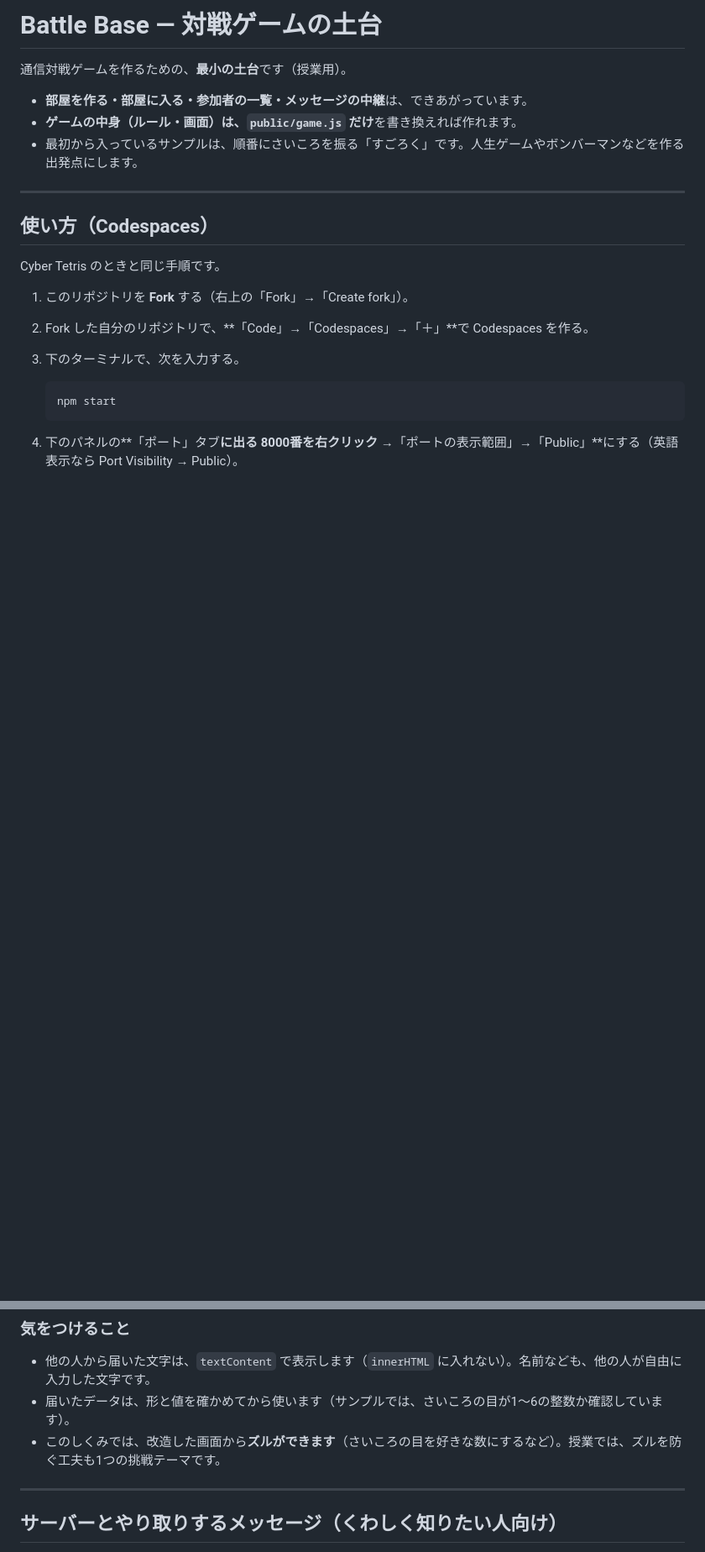
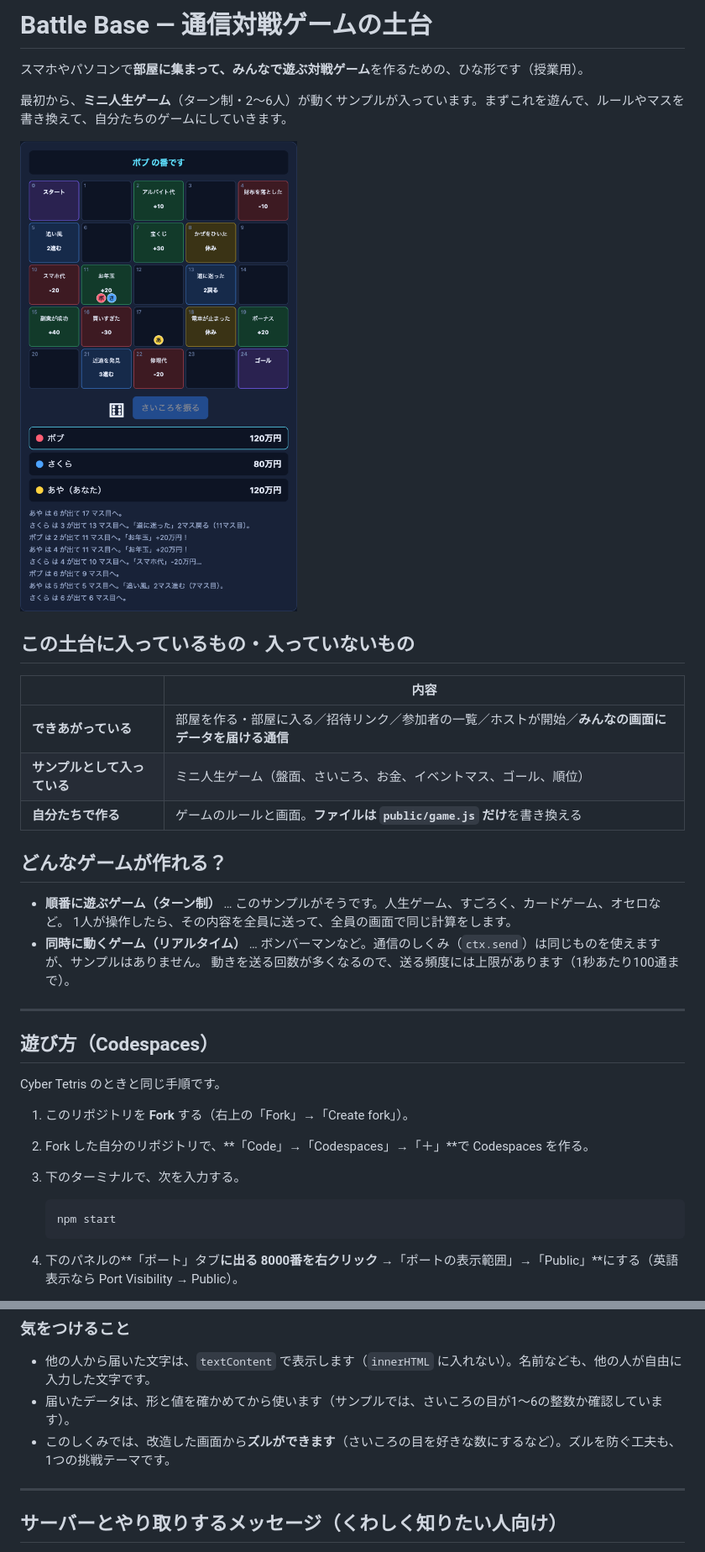
Before and after one commit to 2505059-dot/battle-base, a Markdown page: README.md, 2 parts joined by grey strips. Shown at 84% size. Drawn GitHub-style; pictures changed too: docs/sample-game.png (added); blank space fills up the shorter version.

```diff
--- a/README.md
+++ b/README.md
@@ -1,14 +1,29 @@
-# Battle Base — 対戦ゲームの土台
+# Battle Base — 通信対戦ゲームの土台
 
-通信対戦ゲームを作るための、**最小の土台**です（授業用）。
+スマホやパソコンで**部屋に集まって、みんなで遊ぶ対戦ゲーム**を作るための、ひな形です（授業用）。
 
-- **部屋を作る・部屋に入る・参加者の一覧・メッセージの中継**は、できあがっています。
-- **ゲームの中身（ルール・画面）は、`public/game.js` だけ**を書き換えれば作れます。
-- 最初から入っているサンプルは、順番にさいころを振る「すごろく」です。人生ゲームやボンバーマンなどを作る出発点にします。
+最初から、**ミニ人生ゲーム**（ターン制・2〜6人）が動くサンプルが入っています。まずこれを遊んで、ルールやマスを書き換えて、自分たちのゲームにしていきます。
+
+![サンプル: ミニ人生ゲーム](docs/sample-game.png)
+
+## この土台に入っているもの・入っていないもの
+
+| | 内容 |
+|---|---|
+| **できあがっている** | 部屋を作る・部屋に入る／招待リンク／参加者の一覧／ホストが開始／**みんなの画面にデータを届ける通信** |
+| **サンプルとして入っている** | ミニ人生ゲーム（盤面、さいころ、お金、イベントマス、ゴール、順位） |
+| **自分たちで作る** | ゲームのルールと画面。**ファイルは `public/game.js` だけ**を書き換える |
+
+## どんなゲームが作れる？
+
+- **順番に遊ぶゲーム（ターン制）** … このサンプルがそうです。人生ゲーム、すごろく、カードゲーム、オセロなど。
+  1人が操作したら、その内容を全員に送って、全員の画面で同じ計算をします。
+- **同時に動くゲーム（リアルタイム）** … ボンバーマンなど。通信のしくみ（`ctx.send`）は同じものを使えますが、サンプルはありません。
+  動きを送る回数が多くなるので、送る頻度には上限があります（1秒あたり100通まで）。
 
 ---
 
-## 使い方（Codespaces）
+## 遊び方（Codespaces）
 
 Cyber Tetris のときと同じ手順です。
 
@@ -100,7 +136,7 @@ public/game.js のすごろくを、「マスに止まったら1回休み」が
 
 - 他の人から届いた文字は、`textContent` で表示します（`innerHTML` に入れない）。名前なども、他の人が自由に入力した文字です。
 - 届いたデータは、形と値を確かめてから使います（サンプルでは、さいころの目が1〜6の整数か確認しています）。
-- このしくみでは、改造した画面から**ズルができます**（さいころの目を好きな数にするなど）。授業では、ズルを防ぐ工夫も1つの挑戦テーマです。
+- このしくみでは、改造した画面から**ズルができます**（さいころの目を好きな数にするなど）。ズルを防ぐ工夫も、1つの挑戦テーマです。
 
 ---
 
```
Also changed, not shown: other parts of README.md (+50 -29 lines), 4 other files.
